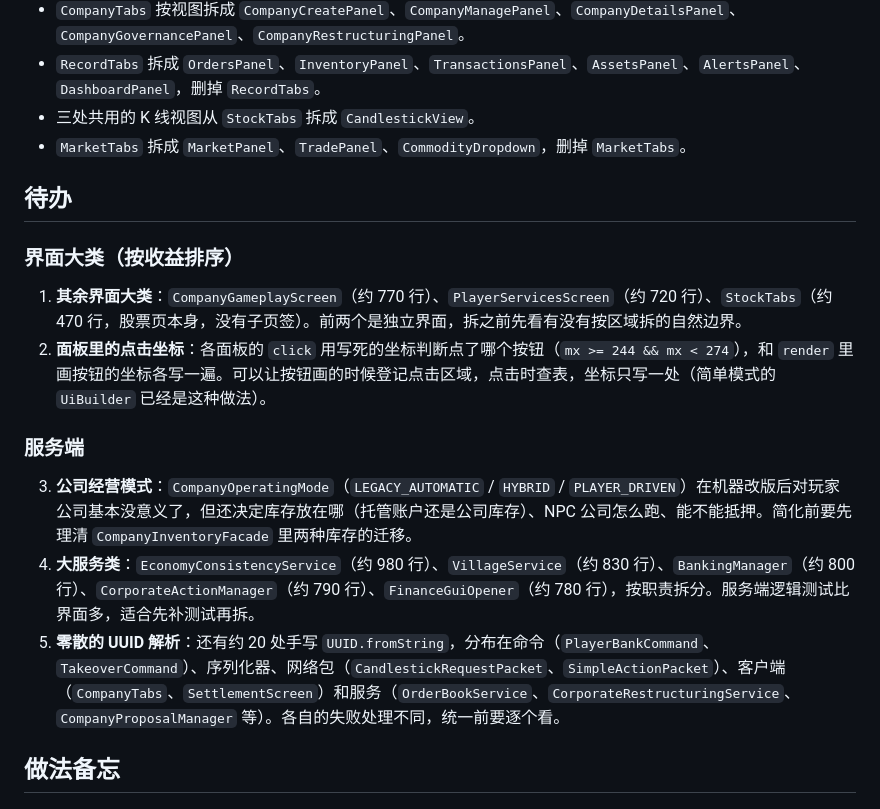
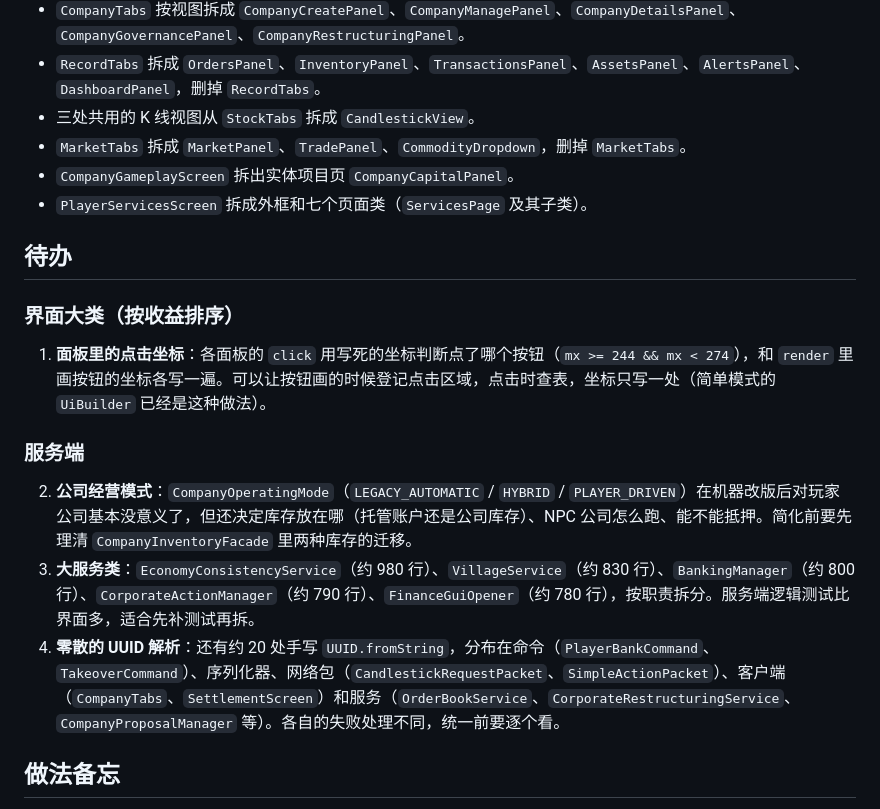
Before and after one commit to JeongLihao/Finance, a Markdown page: docs/REFACTOR_TODO.md, the part around the change. GitHub-like rendering.

Commit message:
重构待办：记下第十四、十五批，界面大类拆分完成
Co-Authored-By: Claude Opus 5.5 <noreply@anthropic.com>

```diff
--- a/docs/REFACTOR_TODO.md
+++ b/docs/REFACTOR_TODO.md
@@ -22,19 +22,20 @@
 - `RecordTabs` 拆成 `OrdersPanel`、`InventoryPanel`、`TransactionsPanel`、`AssetsPanel`、`AlertsPanel`、`DashboardPanel`，删掉 `RecordTabs`。
 - 三处共用的 K 线视图从 `StockTabs` 拆成 `CandlestickView`。
 - `MarketTabs` 拆成 `MarketPanel`、`TradePanel`、`CommodityDropdown`，删掉 `MarketTabs`。
+- `CompanyGameplayScreen` 拆出实体项目页 `CompanyCapitalPanel`。
+- `PlayerServicesScreen` 拆成外框和七个页面类（`ServicesPage` 及其子类）。
 
 ## 待办
 
 ### 界面大类（按收益排序）
 
-1. **其余界面大类**：`CompanyGameplayScreen`（约 770 行）、`PlayerServicesScreen`（约 720 行）、`StockTabs`（约 470 行，股票页本身，没有子页签）。前两个是独立界面，拆之前先看有没有按区域拆的自然边界。
-2. **面板里的点击坐标**：各面板的 `click` 用写死的坐标判断点了哪个按钮（`mx >= 244 && mx < 274`），和 `render` 里画按钮的坐标各写一遍。可以让按钮画的时候登记点击区域，点击时查表，坐标只写一处（简单模式的 `UiBuilder` 已经是这种做法）。
+1. **面板里的点击坐标**：各面板的 `click` 用写死的坐标判断点了哪个按钮（`mx >= 244 && mx < 274`），和 `render` 里画按钮的坐标各写一遍。可以让按钮画的时候登记点击区域，点击时查表，坐标只写一处（简单模式的 `UiBuilder` 已经是这种做法）。
 
 ### 服务端
 
-3. **公司经营模式**：`CompanyOperatingMode`（`LEGACY_AUTOMATIC` / `HYBRID` / `PLAYER_DRIVEN`）在机器改版后对玩家公司基本没意义了，但还决定库存放在哪（托管账户还是公司库存）、NPC 公司怎么跑、能不能抵押。简化前要先理清 `CompanyInventoryFacade` 里两种库存的迁移。
-4. **大服务类**：`EconomyConsistencyService`（约 980 行）、`VillageService`（约 830 行）、`BankingManager`（约 800 行）、`CorporateActionManager`（约 790 行）、`FinanceGuiOpener`（约 780 行），按职责拆分。服务端逻辑测试比界面多，适合先补测试再拆。
-5. **零散的 UUID 解析**：还有约 20 处手写 `UUID.fromString`，分布在命令（`PlayerBankCommand`、`TakeoverCommand`）、序列化器、网络包（`CandlestickRequestPacket`、`SimpleActionPacket`）、客户端（`CompanyTabs`、`SettlementScreen`）和服务（`OrderBookService`、`CorporateRestructuringService`、`CompanyProposalManager` 等）。各自的失败处理不同，统一前要逐个看。
+2. **公司经营模式**：`CompanyOperatingMode`（`LEGACY_AUTOMATIC` / `HYBRID` / `PLAYER_DRIVEN`）在机器改版后对玩家公司基本没意义了，但还决定库存放在哪（托管账户还是公司库存）、NPC 公司怎么跑、能不能抵押。简化前要先理清 `CompanyInventoryFacade` 里两种库存的迁移。
+3. **大服务类**：`EconomyConsistencyService`（约 980 行）、`VillageService`（约 830 行）、`BankingManager`（约 800 行）、`CorporateActionManager`（约 790 行）、`FinanceGuiOpener`（约 780 行），按职责拆分。服务端逻辑测试比界面多，适合先补测试再拆。
+4. **零散的 UUID 解析**：还有约 20 处手写 `UUID.fromString`，分布在命令（`PlayerBankCommand`、`TakeoverCommand`）、序列化器、网络包（`CandlestickRequestPacket`、`SimpleActionPacket`）、客户端（`CompanyTabs`、`SettlementScreen`）和服务（`OrderBookService`、`CorporateRestructuringService`、`CompanyProposalManager` 等）。各自的失败处理不同，统一前要逐个看。
 
 ## 做法备忘
 
```
